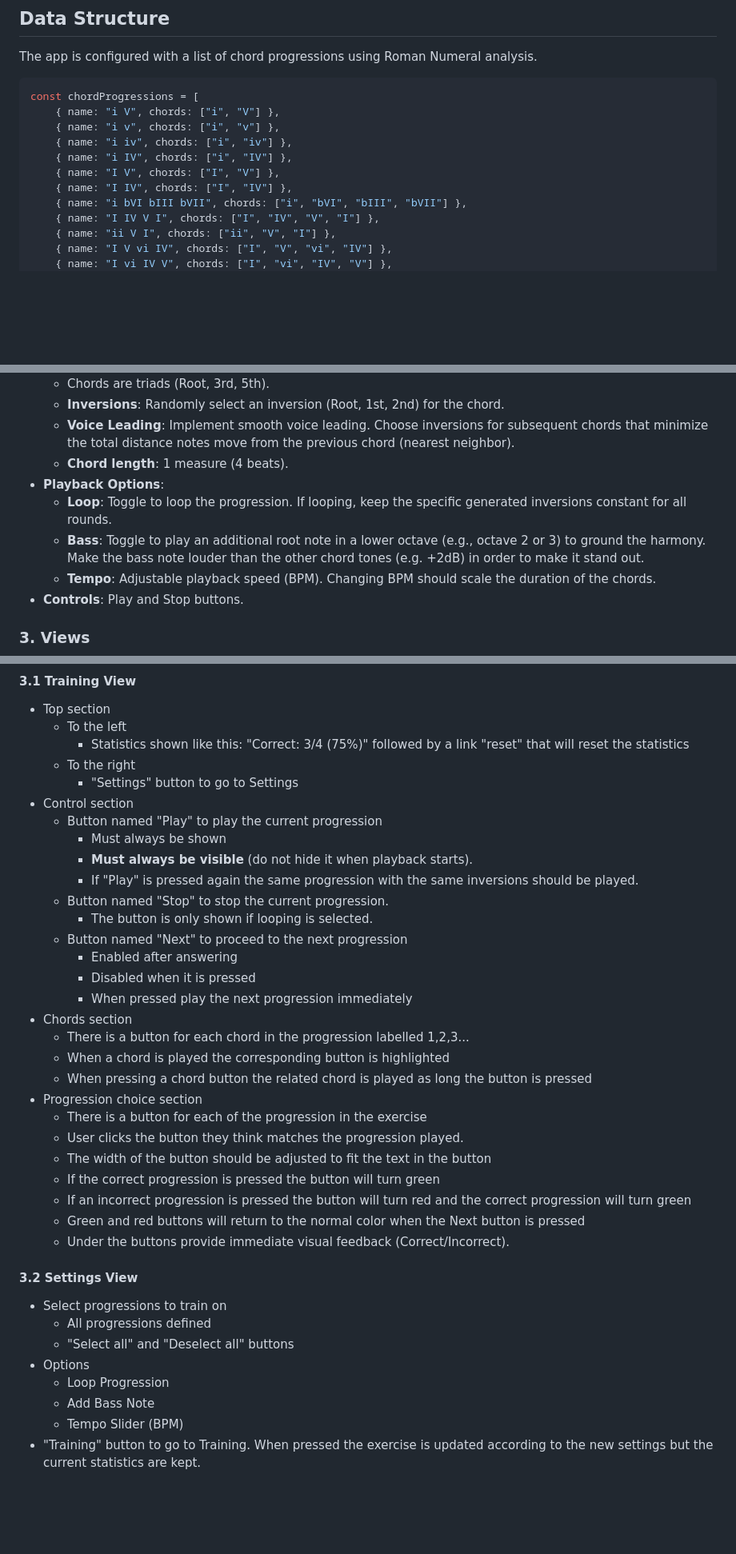
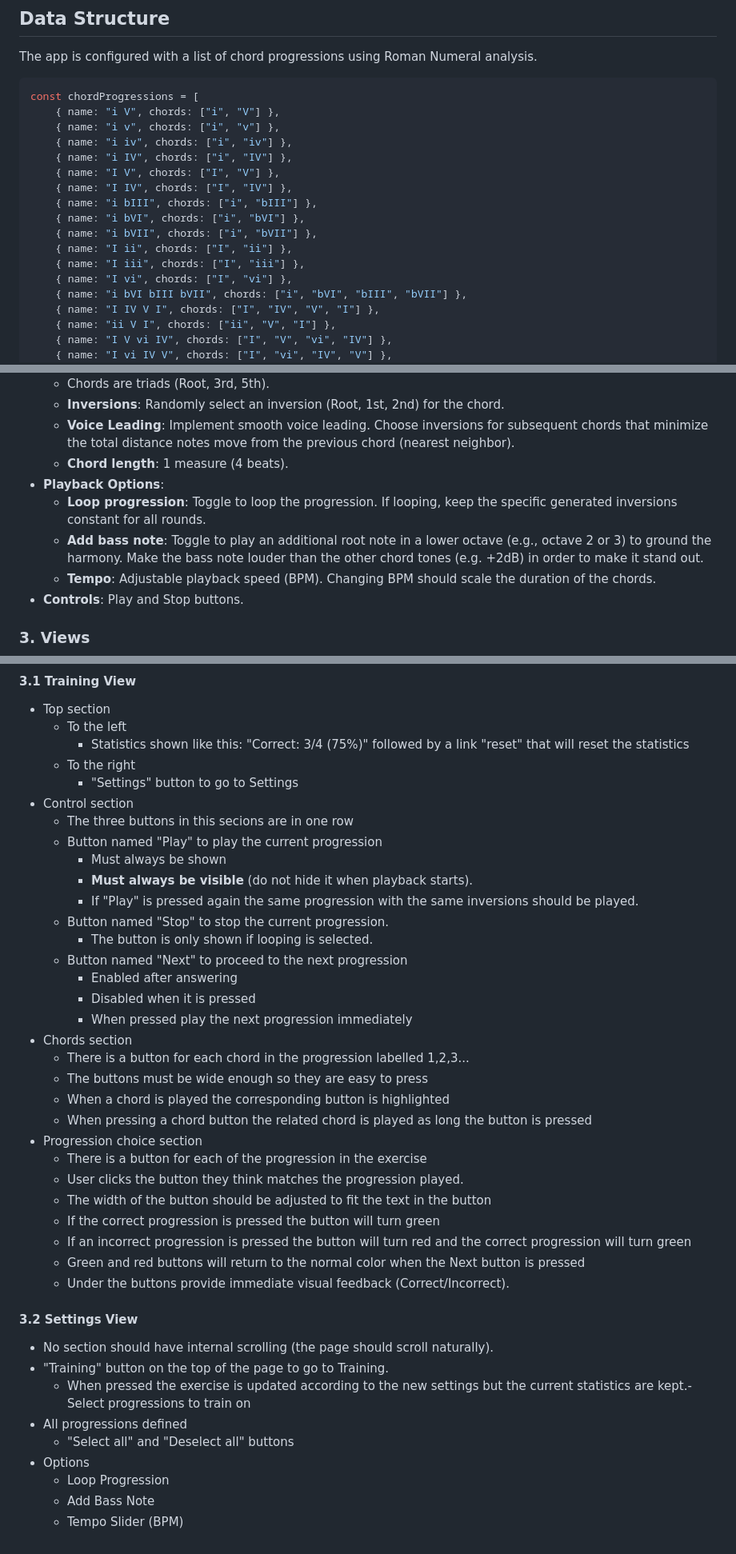
Before and after one commit to ulrikhindoe/chord-progression-ear-trainer, a Markdown page: prompt.md, 3 parts joined by grey strips. Shown at 80% size. GitHub-like rendering; blank space fills up the shorter version.

Commit message:
Update prompt

```diff
--- a/prompt.md
+++ b/prompt.md
@@ -20,6 +20,12 @@ const chordProgressions = [
     { name: "i IV", chords: ["i", "IV"] },
     { name: "I V", chords: ["I", "V"] },
     { name: "I IV", chords: ["I", "IV"] },
+    { name: "i bIII", chords: ["i", "bIII"] },
+    { name: "i bVI", chords: ["i", "bVI"] },
+    { name: "i bVII", chords: ["i", "bVII"] },
+    { name: "I ii", chords: ["I", "ii"] },
+    { name: "I iii", chords: ["I", "iii"] },
+    { name: "I vi", chords: ["I", "vi"] },
     { name: "i bVI bIII bVII", chords: ["i", "bVI", "bIII", "bVII"] },
     { name: "I IV V I", chords: ["I", "IV", "V", "I"] },
     { name: "ii V I", chords: ["ii", "V", "I"] },
@@ -46,8 +52,8 @@ const chordProgressions = [
   - **Voice Leading**: Implement smooth voice leading. Choose inversions for subsequent chords that minimize the total distance notes move from the previous chord (nearest neighbor).
   - **Chord length**: 1 measure (4 beats).
 - **Playback Options**:
-  - **Loop**: Toggle to loop the progression. If looping, keep the specific generated inversions constant for all rounds.
-  - **Bass**: Toggle to play an additional root note in a lower octave (e.g., octave 2 or 3) to ground the harmony. Make the bass note louder than the other chord tones (e.g. +2dB) in order to make it stand out.
+  - **Loop progression**: Toggle to loop the progression. If looping, keep the specific generated inversions constant for all rounds.
+  - **Add bass note**: Toggle to play an additional root note in a lower octave (e.g., octave 2 or 3) to ground the harmony. Make the bass note louder than the other chord tones (e.g. +2dB) in order to make it stand out.
   - **Tempo**: Adjustable playback speed (BPM). Changing BPM should scale the duration of the chords.
 - **Controls**: Play and Stop buttons.
 
@@ -63,6 +69,7 @@ There are two views in the app: Training and Settings. When the app is started t
   - To the right
     - "Settings" button to go to Settings
 - Control section
+  - The three buttons in this secions are in one row
   - Button named "Play" to play the current progression
     - Must always be shown
     - **Must always be visible** (do not hide it when playback starts).
@@ -75,6 +82,7 @@ There are two views in the app: Training and Settings. When the app is started t
     - When pressed play the next progression immediately
 - Chords section
   - There is a button for each chord in the progression labelled 1,2,3...
+  - The buttons must be wide enough so they are easy to press
   - When a chord is played the corresponding button is highlighted
   - When pressing a chord button the related chord is played as long the button is pressed
 - Progression choice section
@@ -87,11 +95,12 @@ There are two views in the app: Training and Settings. When the app is started t
   - Under the buttons provide immediate visual feedback (Correct/Incorrect).
 
 #### 3.2 Settings View
-- Select progressions to train on
-  - All progressions defined
+- No section should have internal scrolling (the page should scroll naturally).
+- "Training" button on the top of the page to go to Training.
+  - When pressed the exercise is updated according to the new settings but the current statistics are kept.- Select progressions to train on
+- All progressions defined
   - "Select all" and "Deselect all" buttons
 - Options
   - Loop Progression
   - Add Bass Note
   - Tempo Slider (BPM)
-- "Training" button to go to Training. When pressed the exercise is updated according to the new settings but the current statistics are kept.
```
